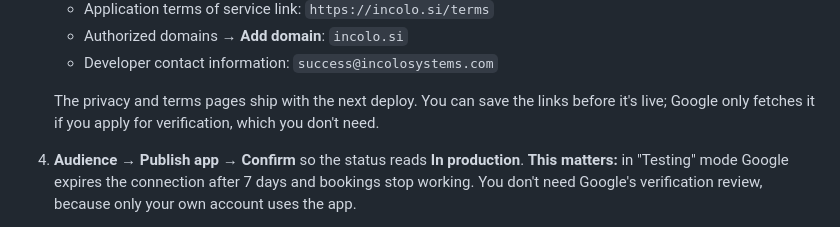
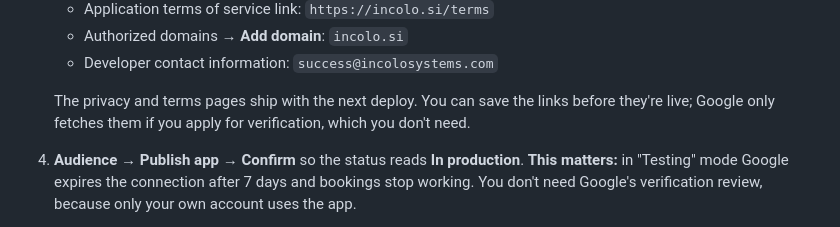
Before and after one commit to gauravdua12/incolo-website2, a Markdown page: docs/BOOKING-SETUP.md, the part around the change. GitHub-like rendering.

Commit message:
BOOKING-SETUP: wording
Co-Authored-By: Claude Opus 5.5 <noreply@anthropic.com>

```diff
--- a/docs/BOOKING-SETUP.md
+++ b/docs/BOOKING-SETUP.md
@@ -51,7 +51,7 @@ Stay signed in as **success@incolosystems.com**. (If you already created the `In
    - Authorized domains → **Add domain**: `incolo.si`
    - Developer contact information: `success@incolosystems.com`
 
-   The privacy and terms pages ship with the next deploy. You can save the links before it's live; Google only fetches it if you apply for verification, which you don't need.
+   The privacy and terms pages ship with the next deploy. You can save the links before they're live; Google only fetches them if you apply for verification, which you don't need.
 4. **Audience → Publish app → Confirm** so the status reads **In production**.
    **This matters:** in "Testing" mode Google expires the connection after 7 days and bookings stop working. You don't need Google's verification review, because only your own account uses the app.
 5. **Clients → Create client** → Application type **Desktop app** → name `Incolo website` → **Create**. Copy the **Client ID** and **Client secret**.
```
